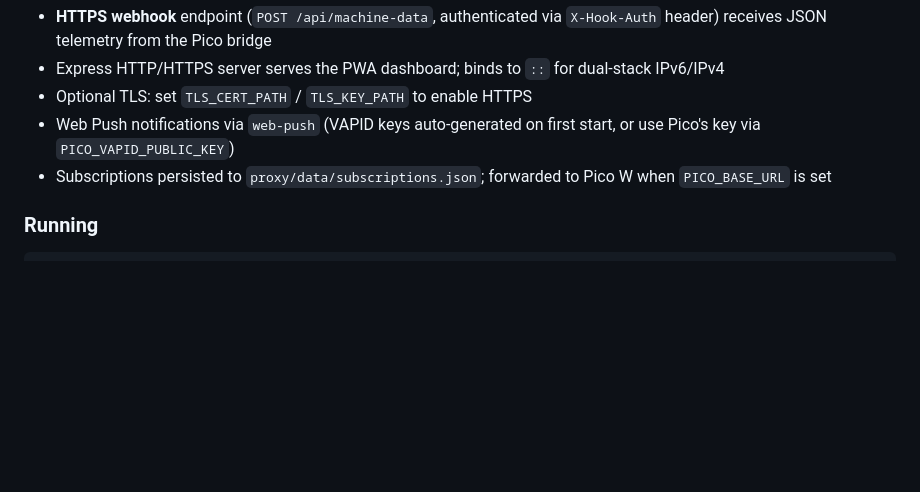
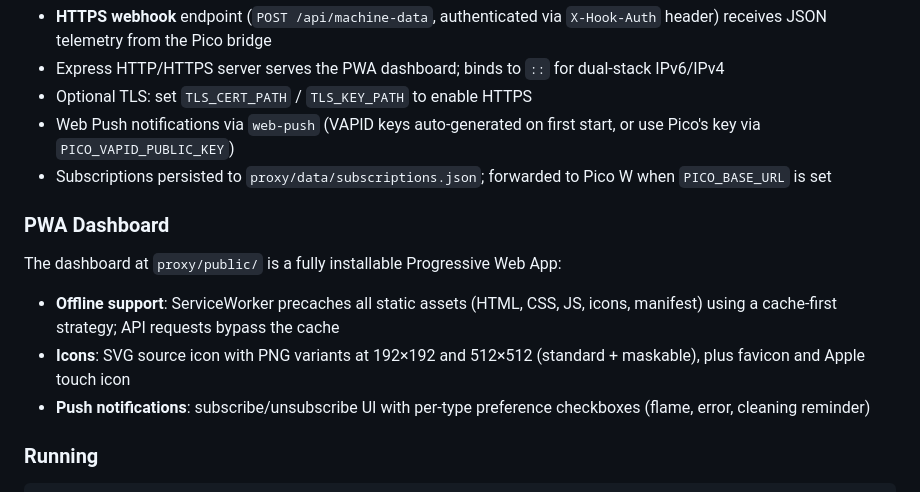
Before and after one commit to phieri/viking-bio-pwa, a Markdown page: README.md, the part around the change. Drawn GitHub-style; blank space fills up the shorter version.

Commit message:
Update README with PWA Dashboard section
Co-authored-by: phieri <12006381+phieri@users.noreply.github.com>

````diff
--- a/README.md
+++ b/README.md
@@ -86,6 +86,13 @@ The Node.js proxy server:
 - Web Push notifications via `web-push` (VAPID keys auto-generated on first start, or use Pico's key via `PICO_VAPID_PUBLIC_KEY`)
 - Subscriptions persisted to `proxy/data/subscriptions.json`; forwarded to Pico W when `PICO_BASE_URL` is set
 
+### PWA Dashboard
+
+The dashboard at `proxy/public/` is a fully installable Progressive Web App:
+- **Offline support**: ServiceWorker precaches all static assets (HTML, CSS, JS, icons, manifest) using a cache-first strategy; API requests bypass the cache
+- **Icons**: SVG source icon with PNG variants at 192×192 and 512×512 (standard + maskable), plus favicon and Apple touch icon
+- **Push notifications**: subscribe/unsubscribe UI with per-type preference checkboxes (flame, error, cleaning reminder)
+
 ### Running
 
 ```bash
````
